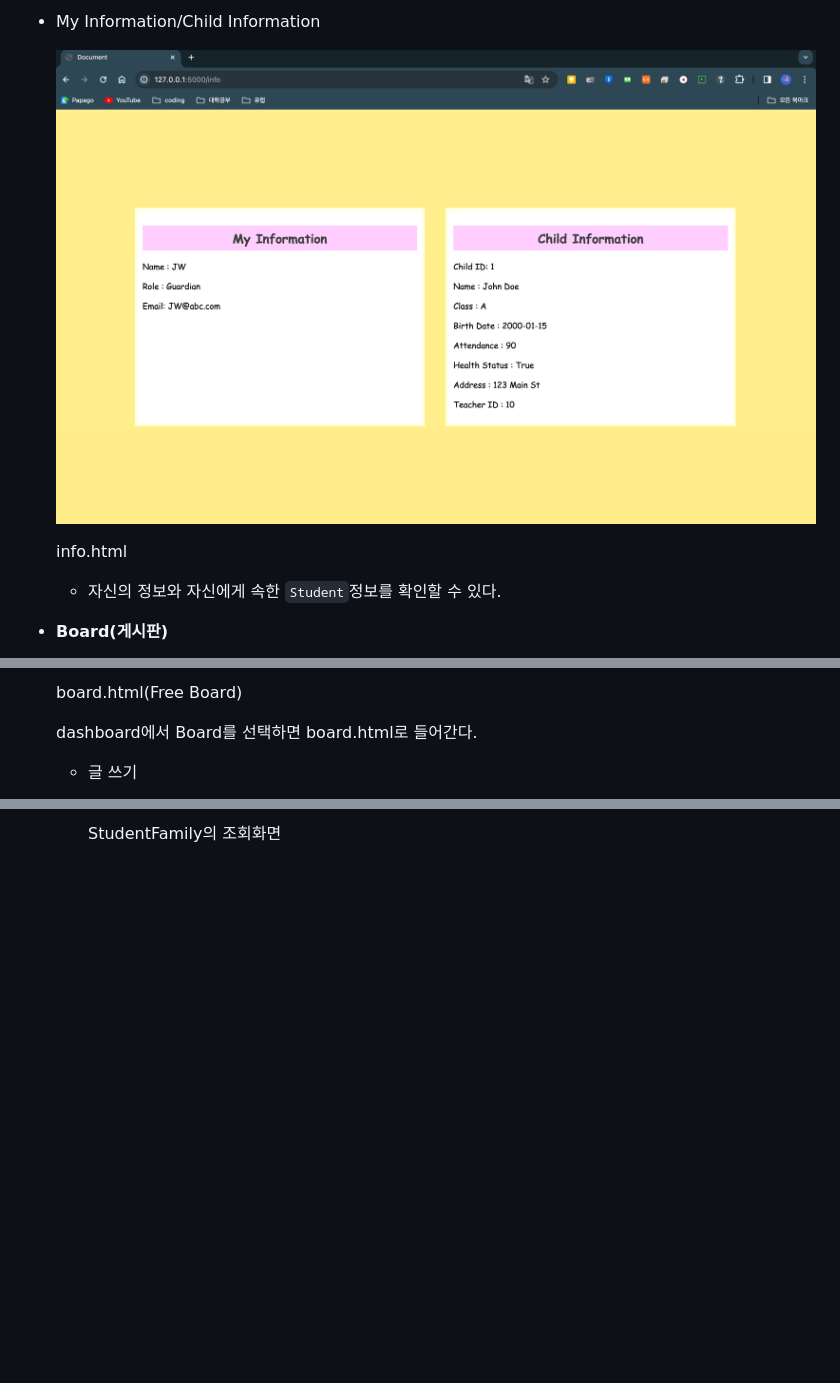
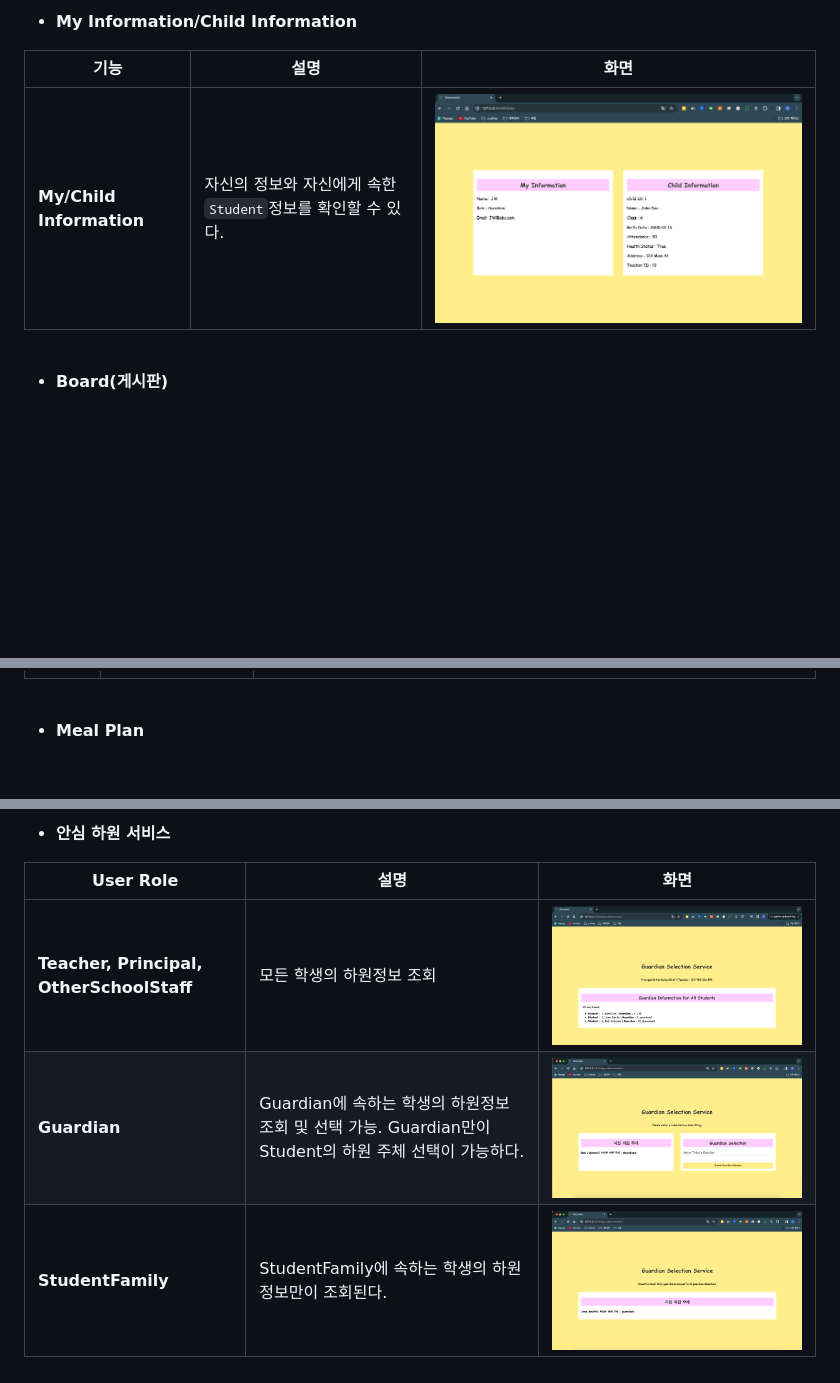
Before and after one commit to PNU-CESKids/KinderHub, a Markdown page: README.md, 3 parts joined by grey strips. Rendered like a GitHub page; blank space fills up the shorter version.

```diff
--- a/README.md
+++ b/README.md
@@ -157,10 +129,11 @@ index.html
 
-- My Information/Child Information
+- **My Information/Child Information**
 
-    ![info.html](Report/imgs/Untitled%206.png)
+| 기능                        | 설명                                           | 화면                                            |
+| --------------------------- | ---------------------------------------------- | ----------------------------------------------- |
+| **My/Child Information**     | 자신의 정보와 자신에게 속한 `Student`정보를 확인할 수 있다. |  ![info.html](Report/imgs/Untitled%206.png) |
 
-    info.html
+<br>
 
-    - 자신의 정보와 자신에게 속한 `Student`정보를 확인할 수 있다.
 - **Board(게시판)**
 
@@ -168,7 +155,6 @@ index.html
 
-    board.html(Free Board)
 
-    dashboard에서 Board를 선택하면 board.html로 들어간다.
+<br>
 
-    - 글 쓰기
+- **Meal Plan**
 
@@ -321,2 +189,8 @@ index.html
 
-        StudentFamily의 조회화면
+- **안심 하원 서비스**
+
+| User Role                     | 설명                                       | 화면                                                                                   |
+| -----------------------------   | -----------------------------------------------    | -----------------------------------------------------------------------------------------|
+| **Teacher, Principal, OtherSchoolStaff** | 모든 학생의 하원정보 조회                            | ![Teacher, Principal, OtherSchoolStaff의 조회 화면](Report/imgs/Untitled%2022.png)    |
+| **Guardian**                    | Guardian에 속하는 학생의 하원정보 조회 및 선택 가능. Guardian만이 Student의 하원 주체 선택이 가능하다. | ![Guardian의 조회화면](Report/imgs/Untitled%2023.png)      |
+| **StudentFamily**               | StudentFamily에 속하는 학생의 하원 정보만이 조회된다. | ![StudentFamily의 조회화면](Report/imgs/Untitled%2024.png)                             |
```
Also changed, not shown: other parts of README.md (+47 -179 lines).
